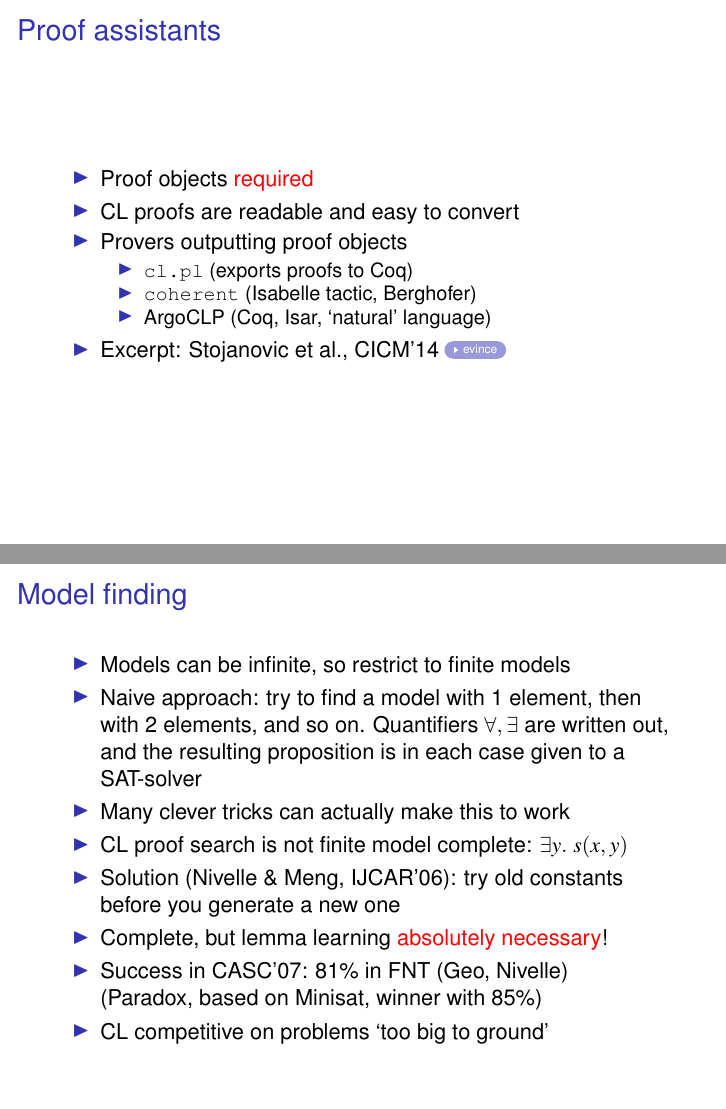
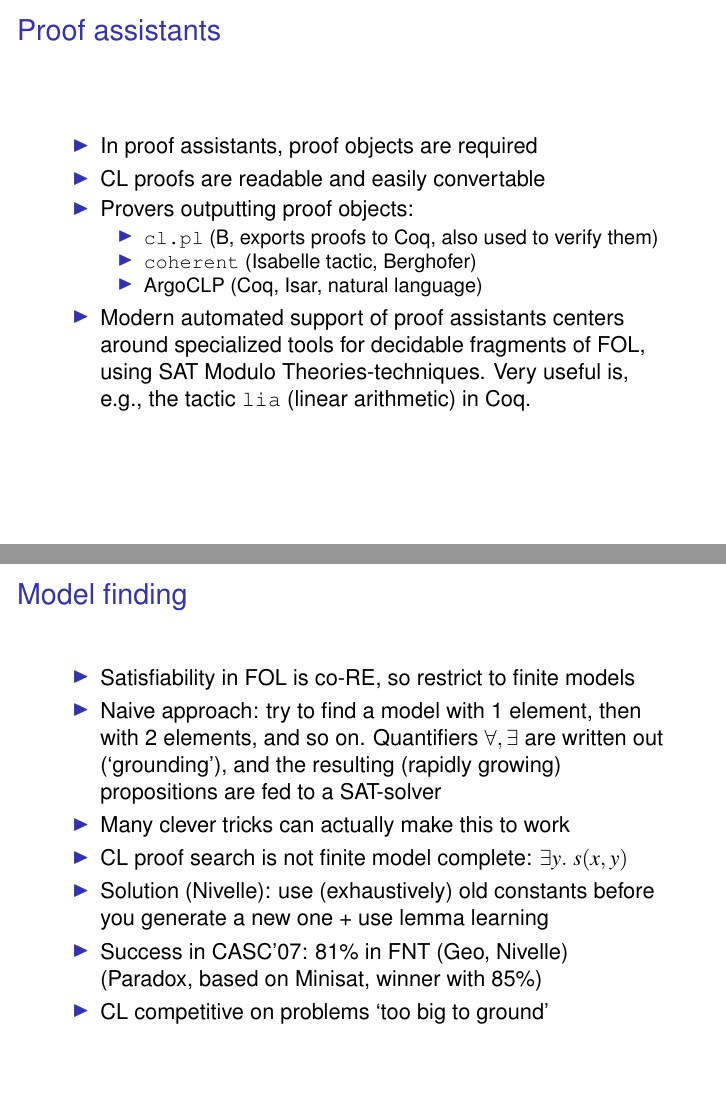
Before and after one commit to marcbezem/CL-PC22, LaTeX slides (Intro_CL.tex): pages 24 and 25 of 28, joined at a grey line. Compiled offline with pdfLaTeX.

Commit message:
wip Intro

```diff
--- a/Intro_CL.tex
+++ b/Intro_CL.tex
@@ -616,17 +616,19 @@ F(\psi)(\vec{x})\to F(\psi_1)(\vec{x},\red{y})
 \begin{frame}
 \frametitle{Proof assistants}
  \begin{itemize}[<+->]   %  [<+-| alert@+>]
-    \item Proof objects \alert{required}
-    \item CL proofs are readable and easy to convert
-    \item Provers outputting proof objects
+    \item In proof assistants, proof objects are required
+    \item CL proofs are readable and easily convertable
+    \item Provers outputting proof objects:
     \begin{itemize}
-       \item \texttt{cl.pl} (exports proofs to Coq)
+       \item \texttt{cl.pl} (B, exports proofs to Coq, also used
+       to verify them)
        \item \url{coherent} (Isabelle tactic, Berghofer)
-       \item ArgoCLP (Coq, Isar, `natural' language)
+       \item ArgoCLP (Coq, Isar, natural language)
     \end{itemize}
-    \item %\href{file://testscript.html}{\beamergotobutton{Excerpt}}
-                Excerpt: Stojanovic et al., CICM'14
-                \href{run:/usr/bin/evince}{\beamergotobutton{evince}}
+    \item Modern automated support of proof assistants centers
+    around specialized tools for decidable fragments of FOL,
+    using SAT Modulo Theories-techniques. Very useful is, e.g.,
+    the tactic \texttt{lia} (linear arithmetic) in Coq.
  \end{itemize}
 \end{frame}
 
@@ -635,39 +637,22 @@ F(\psi)(\vec{x})\to F(\psi_1)(\vec{x},\red{y})
 \begin{frame}
 \frametitle{Model finding}
  \begin{itemize}[<+->]   %  [<+-| alert@+>]
-    \item Models can be infinite, so restrict to finite models
+    \item Satisfiability in FOL is co-RE, so restrict to finite models
     \item Naive approach: try to find a model with 1 element,
     then with 2 elements, and so on. Quantifiers $\forall,\exists$
-    are written out, and the resulting proposition
-    is in each case given to a SAT-solver
+    are written out (`grounding'), and the resulting (rapidly growing)
+    propositions are fed to a SAT-solver
     \item Many clever tricks can actually make this to work
     \item CL proof search is not finite model complete: $\exists y.~s(x,y)$
-    \item Solution (Nivelle \& Meng, IJCAR'06): try old constants
-    before you generate a new one
-    \item Complete, but lemma learning \alert{absolutely necessary}!
+    \item Solution (Nivelle): use (exhaustively) old constants
+    before you generate a new one + use lemma learning
+    %\item Complete, but lemma learning \red{absolutely necessary}!
     \item Success in CASC'07: 81\% in FNT (Geo, Nivelle)\\
              (Paradox, based on Minisat, winner with 85\%)
     \item CL competitive on problems `too big to ground'
     %\item Example: formal verification of a Kripke model for simplicial sets (B \& Coquand, TCS)
  \end{itemize}
 \end{frame}
-
-
-\weg{
-\begin{frame}[label=nDPmodel]
-%\frametitle{Example: DP closed under reflexive closure}
-\small\verbatiminput{ndp.co}
-\end{frame}
-
-\frame
-  {
-    \frametitle{Model} \vspace*{-.95in}
-    \scalebox{0.40}
-      {
-    \includegraphics{tree_dpe}
-      }
-  }
-}%endweg
 
 \subsection{Constructive algebra}
 
```
Also changed, not shown: Intro_CL.tex (20 more changed lines).
